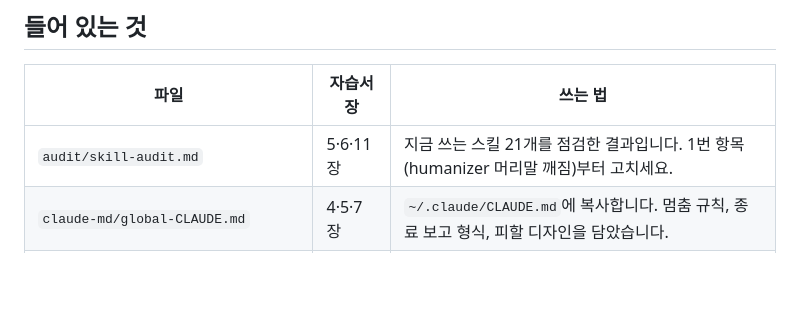
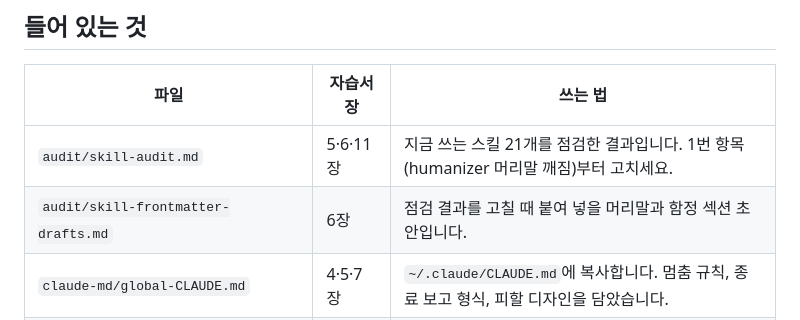
Before and after one commit to shineonyou1274/dev, a Markdown page: README.md, the part around the change. GitHub-like rendering; blank space fills up the shorter version.

```diff
--- a/README.md
+++ b/README.md
@@ -7,6 +7,7 @@
 | 파일 | 자습서 장 | 쓰는 법 |
 |---|---|---|
 | `audit/skill-audit.md` | 5·6·11장 | 지금 쓰는 스킬 21개를 점검한 결과입니다. 1번 항목(humanizer 머리말 깨짐)부터 고치세요. |
+| `audit/skill-frontmatter-drafts.md` | 6장 | 점검 결과를 고칠 때 붙여 넣을 머리말과 함정 섹션 초안입니다. |
 | `claude-md/global-CLAUDE.md` | 4·5·7장 | `~/.claude/CLAUDE.md`에 복사합니다. 멈춤 규칙, 종료 보고 형식, 피할 디자인을 담았습니다. |
 | `skills/_template/SKILL.md` | 6장 | 새 스킬을 만들 때 복사합니다. 트리거 중심 설명과 Gotchas 섹션이 들어 있습니다. |
 | `hooks/careful.sh`, `hooks/settings.careful.json` | 6장 | `rm -rf`, force-push, `git reset --hard`, `DROP TABLE`, `kubectl delete`, `terraform apply`를 실행 직전에 막는 훅입니다. |
```
Also changed, not shown: audit/skill-audit.md (+5 -5 lines), audit/skill-frontmatter-drafts.md (added, +208 -0 lines).
